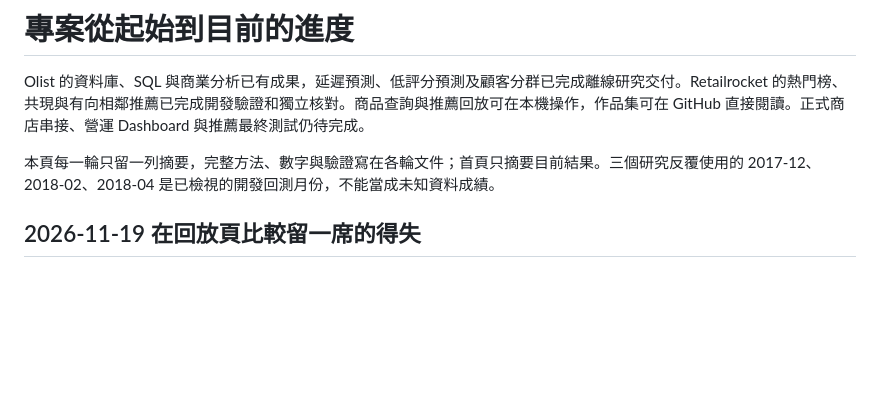
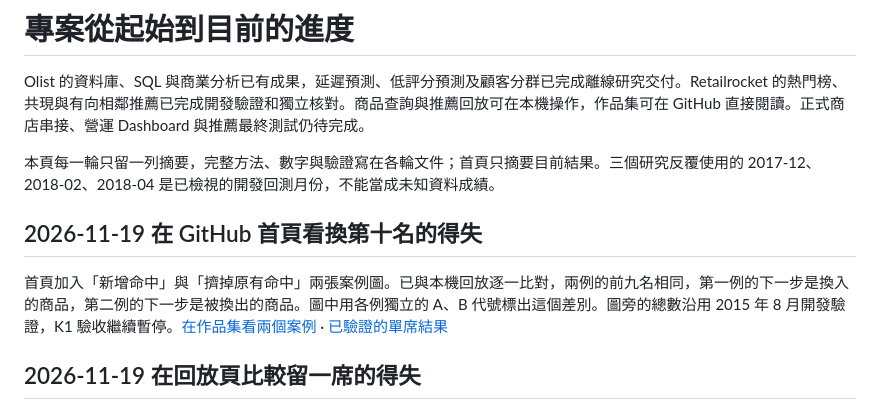
Before and after one commit to likaisuwork9616/smart-ecommerce-recommendation-system, a Markdown page: docs/PROJECT_PROGRESS.md, the part around the change. GitHub-like rendering; blank space fills up the shorter version.

```diff
--- a/docs/PROJECT_PROGRESS.md
+++ b/docs/PROJECT_PROGRESS.md
@@ -3,6 +3,10 @@
 Olist 的資料庫、SQL 與商業分析已有成果，延遲預測、低評分預測及顧客分群已完成離線研究交付。Retailrocket 的熱門榜、共現與有向相鄰推薦已完成開發驗證和獨立核對。商品查詢與推薦回放可在本機操作，作品集可在 GitHub 直接閱讀。正式商店串接、營運 Dashboard 與推薦最終測試仍待完成。
 
 本頁每一輪只留一列摘要，完整方法、數字與驗證寫在各輪文件；首頁只摘要目前結果。三個研究反覆使用的 2017-12、2018-02、2018-04 是已檢視的開發回測月份，不能當成未知資料成績。
+
+## 2026-11-19 在 GitHub 首頁看換第十名的得失
+
+首頁加入「新增命中」與「擠掉原有命中」兩張案例圖。已與本機回放逐一比對，兩例的前九名相同，第一例的下一步是換入的商品，第二例的下一步是被換出的商品。圖中用各例獨立的 A、B 代號標出這個差別。圖旁的總數沿用 2015 年 8 月開發驗證，K1 驗收繼續暫停。[在作品集看兩個案例](../README.md#換掉第十名的兩個案例) · [已驗證的單席結果](#recency-slot-validation)
 
 ## 2026-11-19 在回放頁比較留一席的得失
 
```
Also changed, not shown: README.md (+12 -4 lines), docs/images/recency-slot-gain.png (added), docs/images/recency-slot-loss.png (added).
